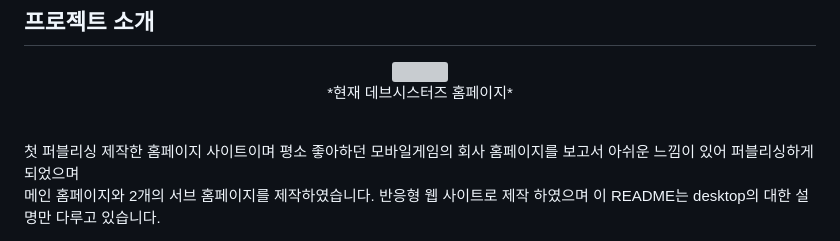
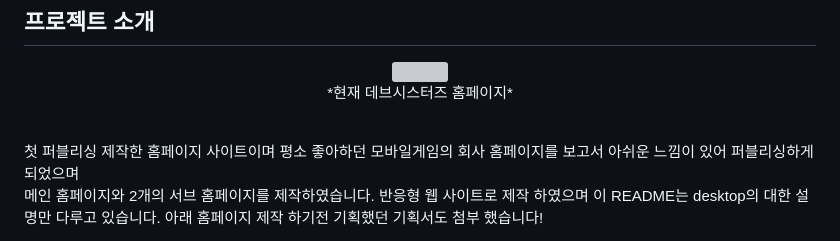
Before and after one commit to CodingYongjun/DevsistersRenewal, a Markdown page: README.md, the part around the change printed below. Drawn GitHub-style; grey boxes are pictures that could not be loaded.

Commit message:
기획서 pdf url 추가

```diff
--- a/README.md
+++ b/README.md
@@ -11,5 +11,5 @@
 </div>
 <br>
 <p>
-  첫 퍼블리싱 제작한 홈페이지 사이트이며 평소 좋아하던 모바일게임의 회사 홈페이지를 보고서 아쉬운 느낌이 있어 퍼블리싱하게 되었으며<br>메인 홈페이지와 2개의 서브 홈페이지를 제작하였습니다. 반응형 웹 사이트로 제작 하였으며 이 README는 desktop의 대한 설명만 다루고 있습니다.
+  첫 퍼블리싱 제작한 홈페이지 사이트이며 평소 좋아하던 모바일게임의 회사 홈페이지를 보고서 아쉬운 느낌이 있어 퍼블리싱하게 되었으며<br>메인 홈페이지와 2개의 서브 홈페이지를 제작하였습니다. 반응형 웹 사이트로 제작 하였으며 이 README는 desktop의 대한 설명만 다루고 있습니다. 아래 홈페이지 제작 하기전 기획했던 기획서도 첨부 했습니다!
 </p>
```
Also changed, not shown: other parts of README.md (+2 -0 lines).
